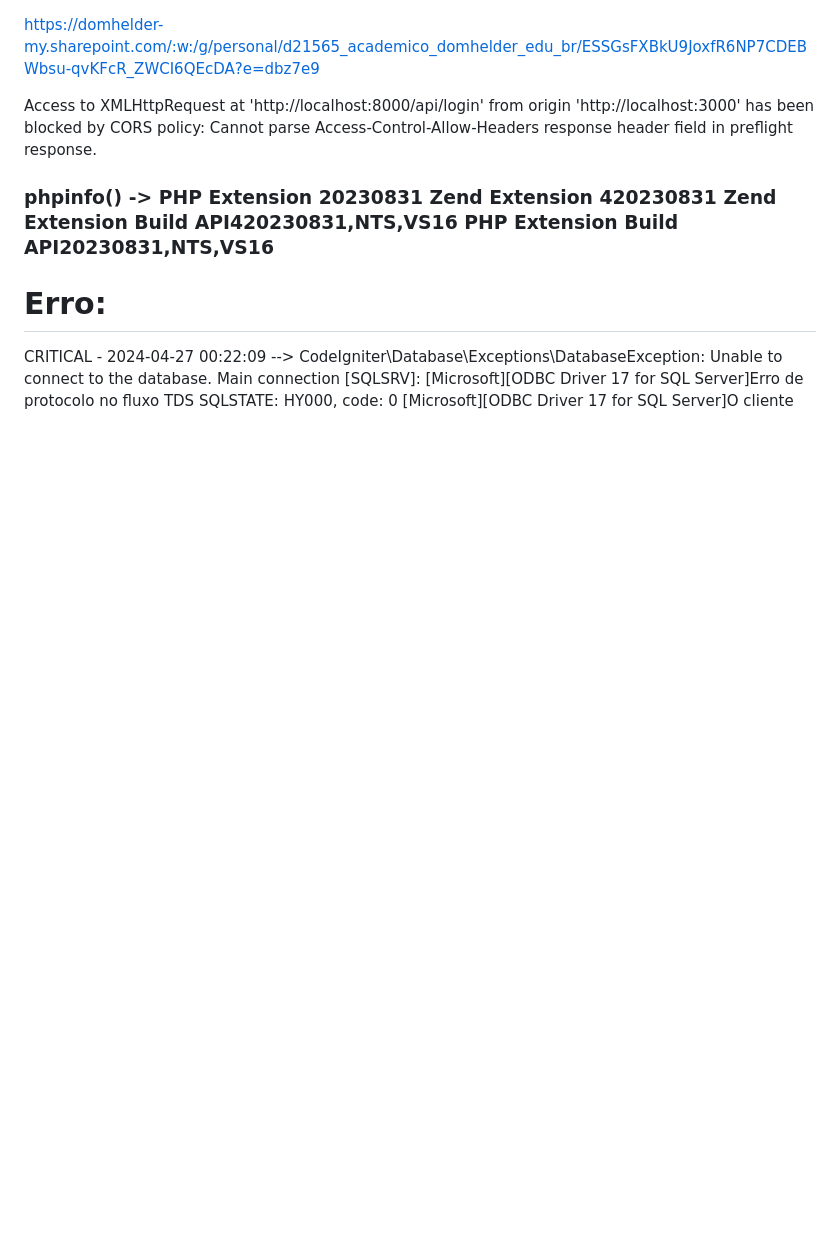
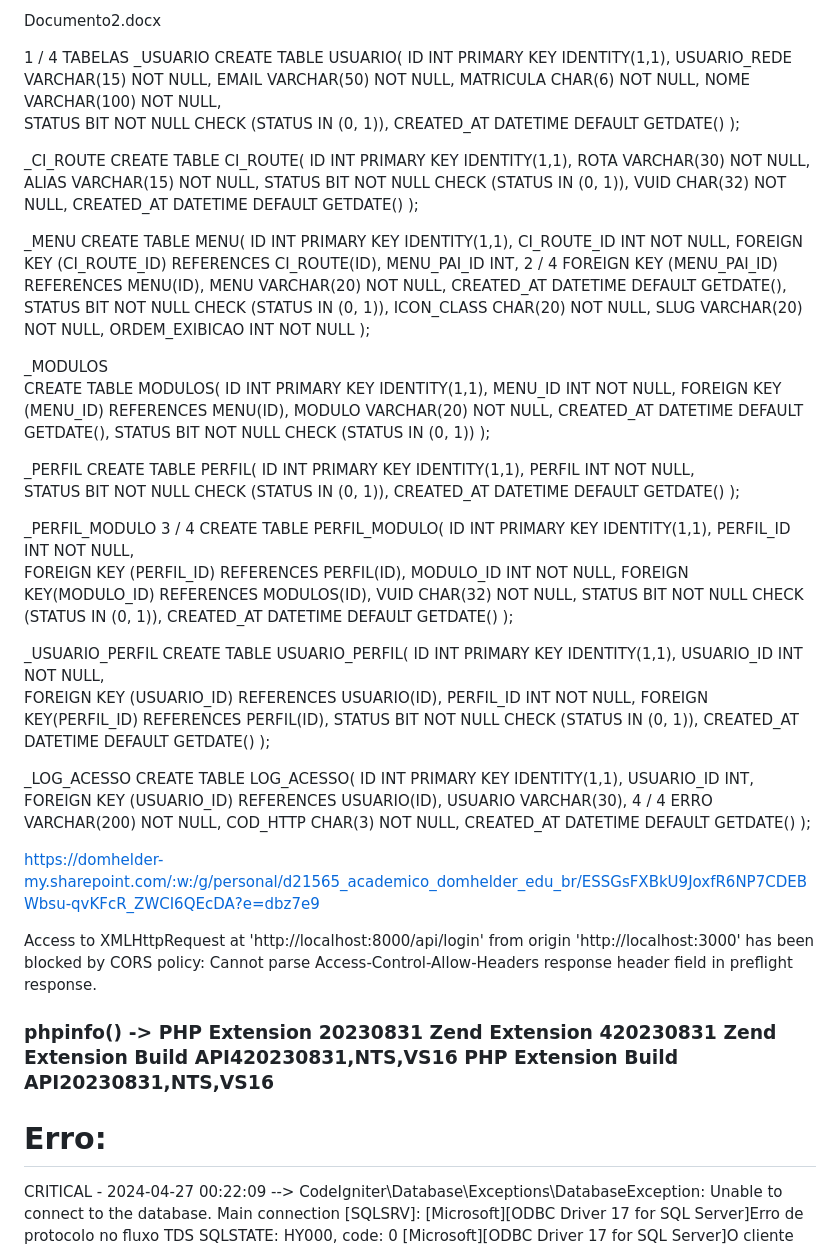
Before and after one commit to gleyce-domhelder/testeCodeigniter, a Markdown page: README.md, the part around the change. Drawn GitHub-style; blank space fills up the shorter version.

```diff
--- a/README.md
+++ b/README.md
@@ -1,3 +1,98 @@
+
+Documento2.docx
+
+1 / 4
+TABELAS
+_USUARIO
+CREATE TABLE USUARIO(
+ ID INT PRIMARY KEY IDENTITY(1,1),
+ USUARIO_REDE VARCHAR(15) NOT NULL,
+ EMAIL VARCHAR(50) NOT NULL,
+ MATRICULA CHAR(6) NOT NULL,
+ NOME VARCHAR(100) NOT NULL,
+ STATUS BIT NOT NULL CHECK (STATUS IN (0, 1)),
+ CREATED_AT DATETIME DEFAULT GETDATE()
+);
+
+_CI_ROUTE
+CREATE TABLE CI_ROUTE(
+ ID INT PRIMARY KEY IDENTITY(1,1),
+ ROTA VARCHAR(30) NOT NULL,
+ ALIAS VARCHAR(15) NOT NULL,
+ STATUS BIT NOT NULL CHECK (STATUS IN (0, 1)),
+ VUID CHAR(32) NOT NULL,
+ CREATED_AT DATETIME DEFAULT GETDATE()
+);
+
+_MENU
+CREATE TABLE MENU(
+ ID INT PRIMARY KEY IDENTITY(1,1),
+ CI_ROUTE_ID INT NOT NULL,
+ FOREIGN KEY (CI_ROUTE_ID) REFERENCES CI_ROUTE(ID),
+ MENU_PAI_ID INT,
+2 / 4
+ FOREIGN KEY (MENU_PAI_ID) REFERENCES MENU(ID),
+ MENU VARCHAR(20) NOT NULL,
+ CREATED_AT DATETIME DEFAULT GETDATE(),
+ STATUS BIT NOT NULL CHECK (STATUS IN (0, 1)),
+ ICON_CLASS CHAR(20) NOT NULL,
+ SLUG VARCHAR(20) NOT NULL,
+ ORDEM_EXIBICAO INT NOT NULL
+);
+
+_MODULOS
+CREATE TABLE MODULOS(
+ ID INT PRIMARY KEY IDENTITY(1,1),
+ MENU_ID INT NOT NULL,
+ FOREIGN KEY (MENU_ID) REFERENCES MENU(ID),
+ MODULO VARCHAR(20) NOT NULL,
+ CREATED_AT DATETIME DEFAULT GETDATE(),
+ STATUS BIT NOT NULL CHECK (STATUS IN (0, 1))
+);
+
+_PERFIL
+CREATE TABLE PERFIL(
+ ID INT PRIMARY KEY IDENTITY(1,1),
+ PERFIL INT NOT NULL,
+ STATUS BIT NOT NULL CHECK (STATUS IN (0, 1)),
+ CREATED_AT DATETIME DEFAULT GETDATE()
+);
+
+_PERFIL_MODULO
+3 / 4
+CREATE TABLE PERFIL_MODULO(
+ ID INT PRIMARY KEY IDENTITY(1,1),
+ PERFIL_ID INT NOT NULL,
+ FOREIGN KEY (PERFIL_ID) REFERENCES PERFIL(ID),
+ MODULO_ID INT NOT NULL,
+ FOREIGN KEY(MODULO_ID) REFERENCES MODULOS(ID),
+ VUID CHAR(32) NOT NULL,
+ STATUS BIT NOT NULL CHECK (STATUS IN (0, 1)),
+ CREATED_AT DATETIME DEFAULT GETDATE()
+);
+
+_USUARIO_PERFIL
+CREATE TABLE USUARIO_PERFIL(
+ ID INT PRIMARY KEY IDENTITY(1,1),
+ USUARIO_ID INT NOT NULL,
+ FOREIGN KEY (USUARIO_ID) REFERENCES USUARIO(ID),
+ PERFIL_ID INT NOT NULL,
+ FOREIGN KEY(PERFIL_ID) REFERENCES PERFIL(ID),
+ STATUS BIT NOT NULL CHECK (STATUS IN (0, 1)),
+ CREATED_AT DATETIME DEFAULT GETDATE()
+);
+
+_LOG_ACESSO
+CREATE TABLE LOG_ACESSO(
+ ID INT PRIMARY KEY IDENTITY(1,1),
+ USUARIO_ID INT,
+ FOREIGN KEY (USUARIO_ID) REFERENCES USUARIO(ID),
+ USUARIO VARCHAR(30),
+4 / 4
+ ERRO VARCHAR(200) NOT NULL,
+ COD_HTTP CHAR(3) NOT NULL,
+ CREATED_AT DATETIME DEFAULT GETDATE()
+);
 
 https://domhelder-my.sharepoint.com/:w:/g/personal/d21565_academico_domhelder_edu_br/ESSGsFXBkU9JoxfR6NP7CDEBWbsu-qvKFcR_ZWCI6QEcDA?e=dbz7e9
 
```
